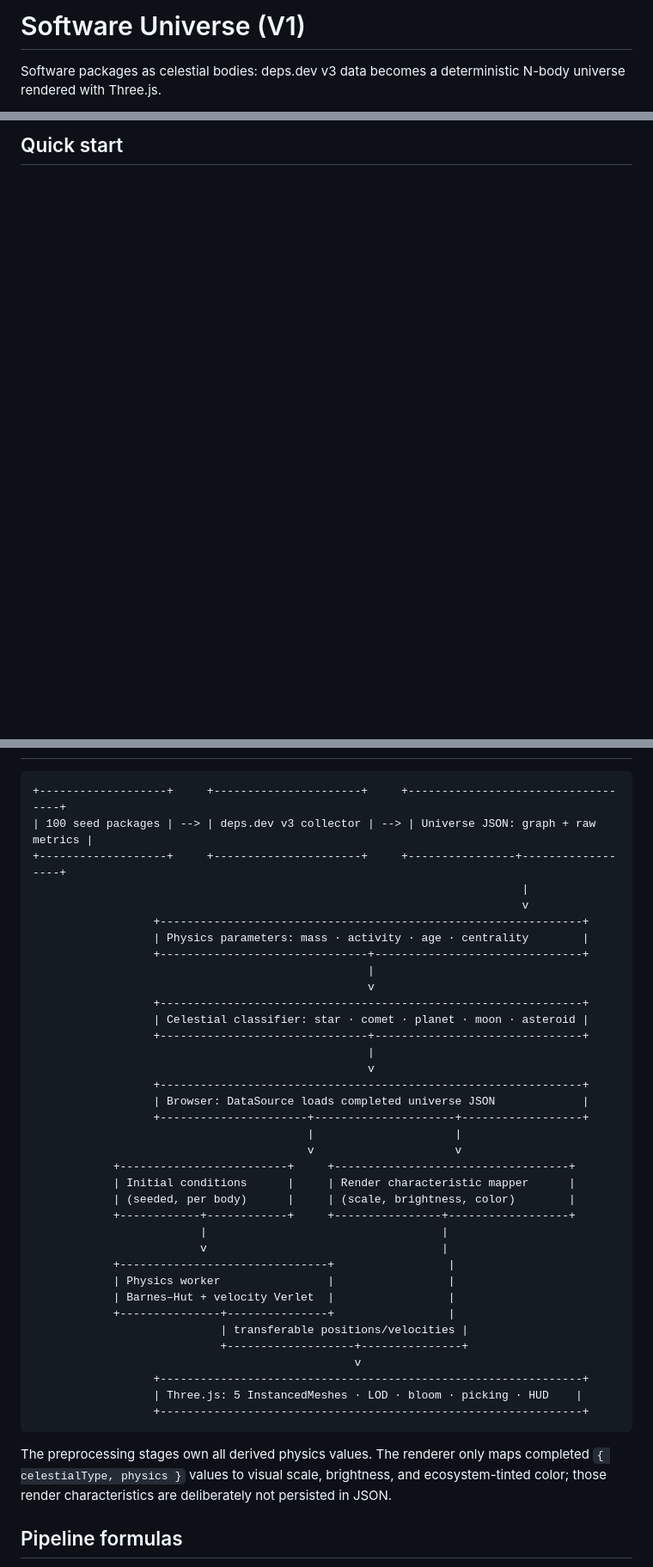
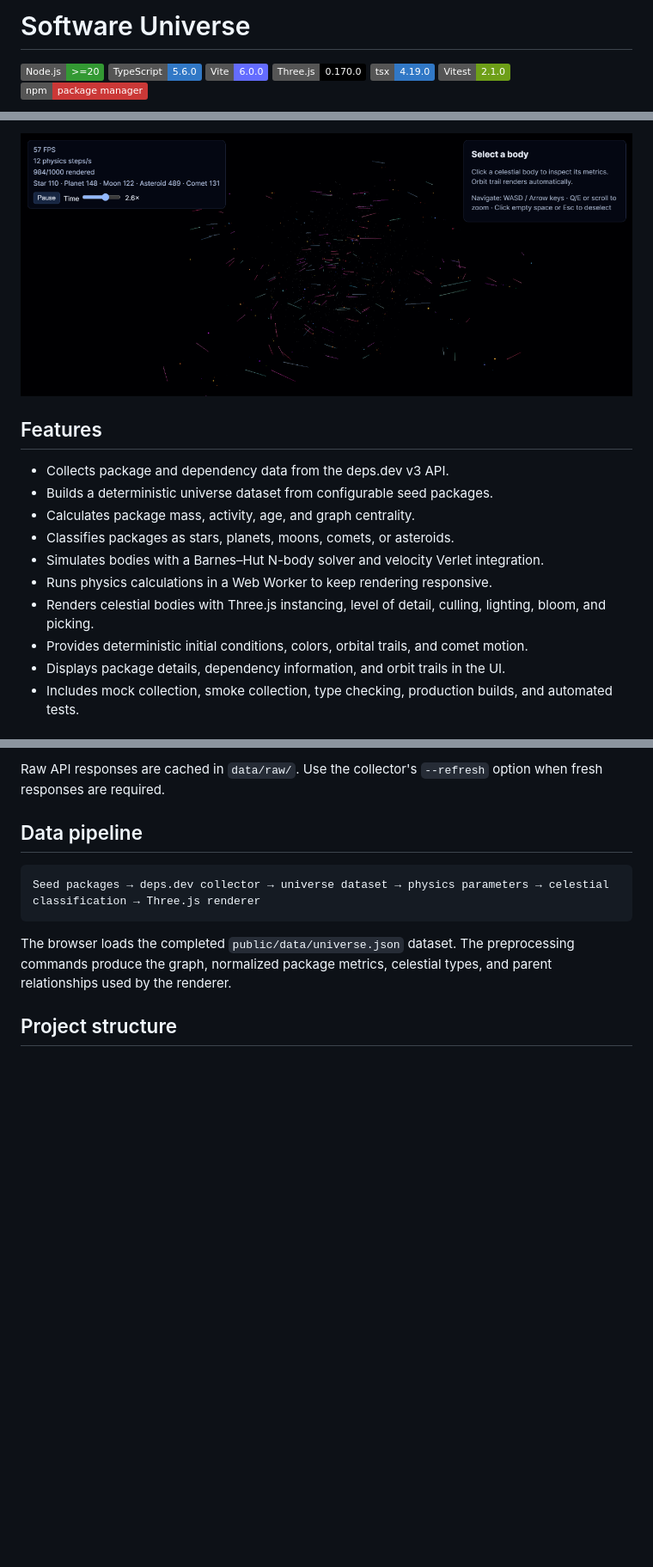
Before and after one commit to Henrycoding-design/Software-Universe, a Markdown page: README.md, 3 parts joined by grey strips. Shown at 86% size. Drawn GitHub-style; badges without logos; blank space fills up the shorter version.

Commit message:
feat(v1.1.0): update: README; add: icon.png for index.html

````diff
--- a/README.md
+++ b/README.md
@@ -1,4 +1,10 @@
-# Software Universe (V1)
+# Software Universe
 
-Software packages as celestial bodies: deps.dev v3 data becomes a deterministic N-body universe rendered with Three.js.
+[![Node.js](https://img.shields.io/badge/Node.js-%3E%3D20-339933?logo=node.js&logoColor=white)](https://nodejs.org/)
+[![TypeScript](https://img.shields.io/badge/TypeScript-5.6.0-3178C6?logo=typescript&logoColor=white)](https://www.typescriptlang.org/)
+[![Vite](https://img.shields.io/badge/Vite-6.0.0-646CFF?logo=vite&logoColor=white)](https://vite.dev/)
+[![Three.js](https://img.shields.io/badge/Three.js-0.170.0-black?logo=three.js&logoColor=white)](https://threejs.org/)
+[![tsx](https://img.shields.io/badge/tsx-4.19.0-3178C6?logo=typescript&logoColor=white)](https://github.com/privatenumber/tsx)
+[![Vitest](https://img.shields.io/badge/Vitest-2.1.0-6E9F18?logo=vitest&logoColor=white)](https://vitest.dev/)
+[![npm](https://img.shields.io/badge/npm-package_manager-CB3837?logo=npm&logoColor=white)](https://www.npmjs.com/)
 
@@ -15,2 +12,16 @@ Software packages as celestial bodies: deps.dev v3 data becomes a deterministic
 
-## Quick start
+![Software Universe screenshot](public/assets/img5.png)
+
+## Features
+
+- Collects package and dependency data from the deps.dev v3 API.
+- Builds a deterministic universe dataset from configurable seed packages.
+- Calculates package mass, activity, age, and graph centrality.
+- Classifies packages as stars, planets, moons, comets, or asteroids.
+- Simulates bodies with a Barnes–Hut N-body solver and velocity Verlet integration.
+- Runs physics calculations in a Web Worker to keep rendering responsive.
+- Renders celestial bodies with Three.js instancing, level of detail, culling, lighting, bloom, and picking.
+- Provides deterministic initial conditions, colors, orbital trails, and comet motion.
+- Displays package details, dependency information, and orbit trails in the UI.
+- Includes mock collection, smoke collection, type checking, production builds, and automated tests.
+
@@ -27,44 +64,12 @@ For an offline Stage 1 collector check, run `npm run collect:mock`. `npm run col
+Raw API responses are cached in `data/raw/`. Use the collector's `--refresh` option when fresh responses are required.
+
+## Data pipeline
 
 ```text
-+-------------------+     +----------------------+     +-----------------------------------+
-| 100 seed packages | --> | deps.dev v3 collector | --> | Universe JSON: graph + raw metrics |
-+-------------------+     +----------------------+     +----------------+------------------+
-                                                                         |
-                                                                         v
-                  +---------------------------------------------------------------+
-                  | Physics parameters: mass · activity · age · centrality        |
-                  +-------------------------------+-------------------------------+
-                                                  |
-                                                  v
-                  +---------------------------------------------------------------+
-                  | Celestial classifier: star · comet · planet · moon · asteroid |
-                  +-------------------------------+-------------------------------+
-                                                  |
-                                                  v
-                  +---------------------------------------------------------------+
-                  | Browser: DataSource loads completed universe JSON             |
-                  +----------------------+---------------------+------------------+
-                                         |                     |
-                                         v                     v
-            +-------------------------+     +-----------------------------------+
-            | Initial conditions      |     | Render characteristic mapper      |
-            | (seeded, per body)      |     | (scale, brightness, color)        |
-            +------------+------------+     +----------------+------------------+
-                         |                                   |
-                         v                                   |
-            +-------------------------------+                 |
-            | Physics worker                |                 |
-            | Barnes–Hut + velocity Verlet  |                 |
-            +---------------+---------------+                 |
-                            | transferable positions/velocities |
-                            +-------------------+---------------+
-                                                v
-                  +---------------------------------------------------------------+
-                  | Three.js: 5 InstancedMeshes · LOD · bloom · picking · HUD    |
-                  +---------------------------------------------------------------+
+Seed packages → deps.dev collector → universe dataset → physics parameters → celestial classification → Three.js renderer
 ```
 
-The preprocessing stages own all derived physics values. The renderer only maps completed `{ celestialType, physics }` values to visual scale, brightness, and ecosystem-tinted color; those render characteristics are deliberately not persisted in JSON.
+The browser loads the completed `public/data/universe.json` dataset. The preprocessing commands produce the graph, normalized package metrics, celestial types, and parent relationships used by the renderer.
 
-## Pipeline formulas
+## Project structure
 
````
Also changed, not shown: other parts of README.md (+106 -53 lines), public/assets/icon.png (added), public/assets/img1.png (deleted), public/assets/img2.png (deleted), public/assets/img3.png (deleted), public/assets/img4.png (deleted), 2 other files.
